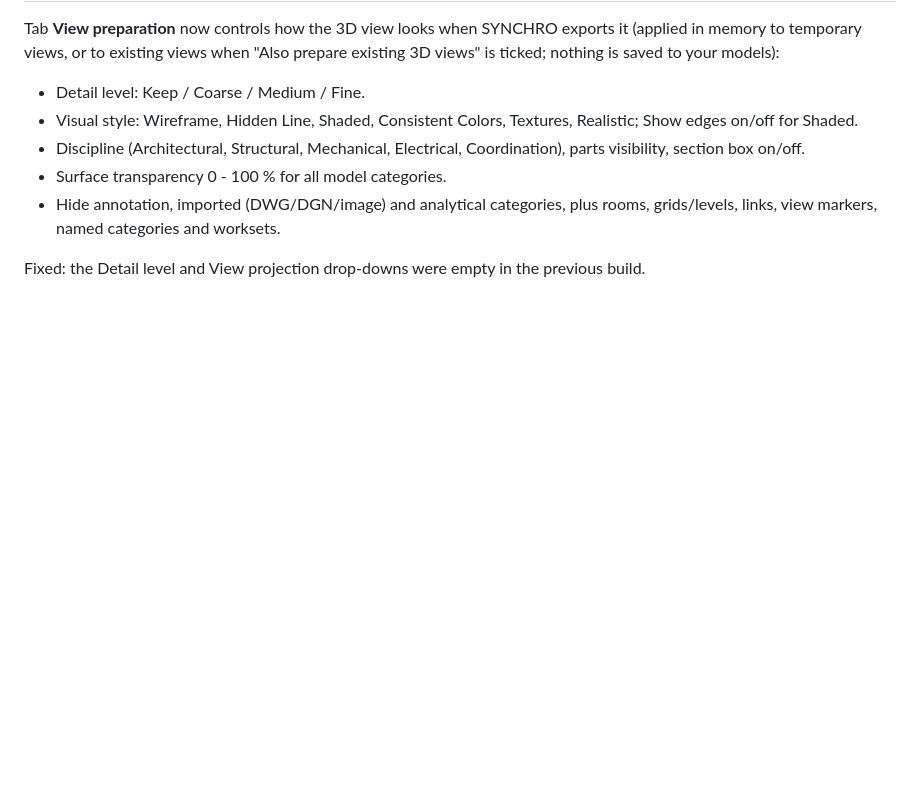
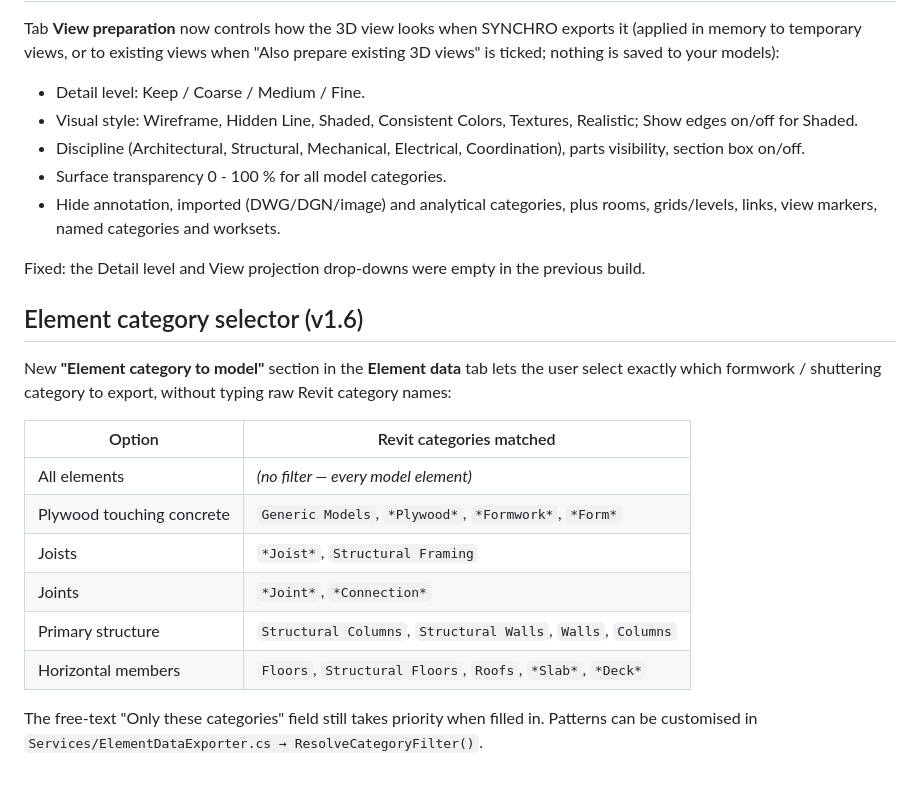
Before and after one commit to amdghedy/BimTools.SpxExporter.MultiVersion, a Markdown page: README.md, the part around one of its changes. Drawn GitHub-style; blank space fills up the shorter version.

```diff
--- a/README.md
+++ b/README.md
@@ -81,3 +93,18 @@ Tab **View preparation** now controls how the 3D view looks when SYNCHRO exports
 * Hide annotation, imported (DWG/DGN/image) and analytical categories, plus rooms, grids/levels, links, view markers, named categories and worksets.
 
 Fixed: the Detail level and View projection drop-downs were empty in the previous build.
+
+## Element category selector (v1.6)
+
+New **"Element category to model"** section in the **Element data** tab lets the user select exactly which formwork / shuttering category to export, without typing raw Revit category names:
+
+| Option | Revit categories matched |
+|---|---|
+| All elements | *(no filter — every model element)* |
+| Plywood touching concrete | `Generic Models`, `*Plywood*`, `*Formwork*`, `*Form*` |
+| Joists | `*Joist*`, `Structural Framing` |
+| Joints | `*Joint*`, `*Connection*` |
+| Primary structure | `Structural Columns`, `Structural Walls`, `Walls`, `Columns` |
+| Horizontal members | `Floors`, `Structural Floors`, `Roofs`, `*Slab*`, `*Deck*` |
+
+The free-text "Only these categories" field still takes priority when filled in. Patterns can be customised in `Services/ElementDataExporter.cs → ResolveCategoryFilter()`.
```
Also changed, not shown: other parts of README.md (+12 -0 lines), docs/images/ui-element-category-compact.jpg (added), docs/images/ui-element-category-main.jpg (added).
